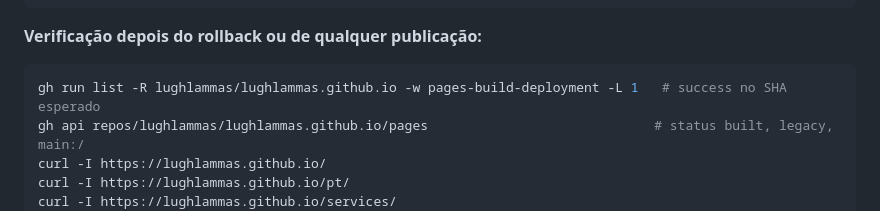
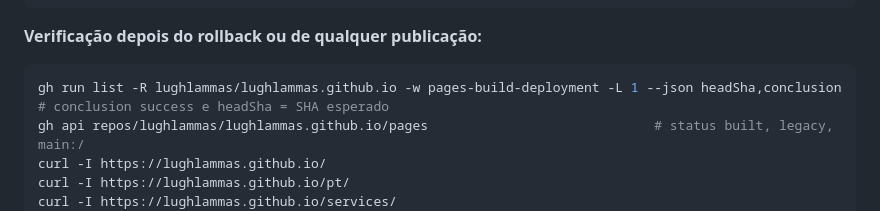
Before and after one commit to lughlammas/lughlammas.github.io, a Markdown page: MAINTENANCE.md, the part around the change. Rendered like a GitHub page.

Commit message:
docs(maintenance): gh run list with --json headSha,conclusion

````diff
--- a/MAINTENANCE.md
+++ b/MAINTENANCE.md
@@ -77,7 +77,7 @@ git push origin main
 
 **Verificação depois do rollback ou de qualquer publicação:**
 ```bash
-gh run list -R lughlammas/lughlammas.github.io -w pages-build-deployment -L 1   # success no SHA esperado
+gh run list -R lughlammas/lughlammas.github.io -w pages-build-deployment -L 1 --json headSha,conclusion   # conclusion success e headSha = SHA esperado
 gh api repos/lughlammas/lughlammas.github.io/pages                             # status built, legacy, main:/
 curl -I https://lughlammas.github.io/
 curl -I https://lughlammas.github.io/pt/
````
